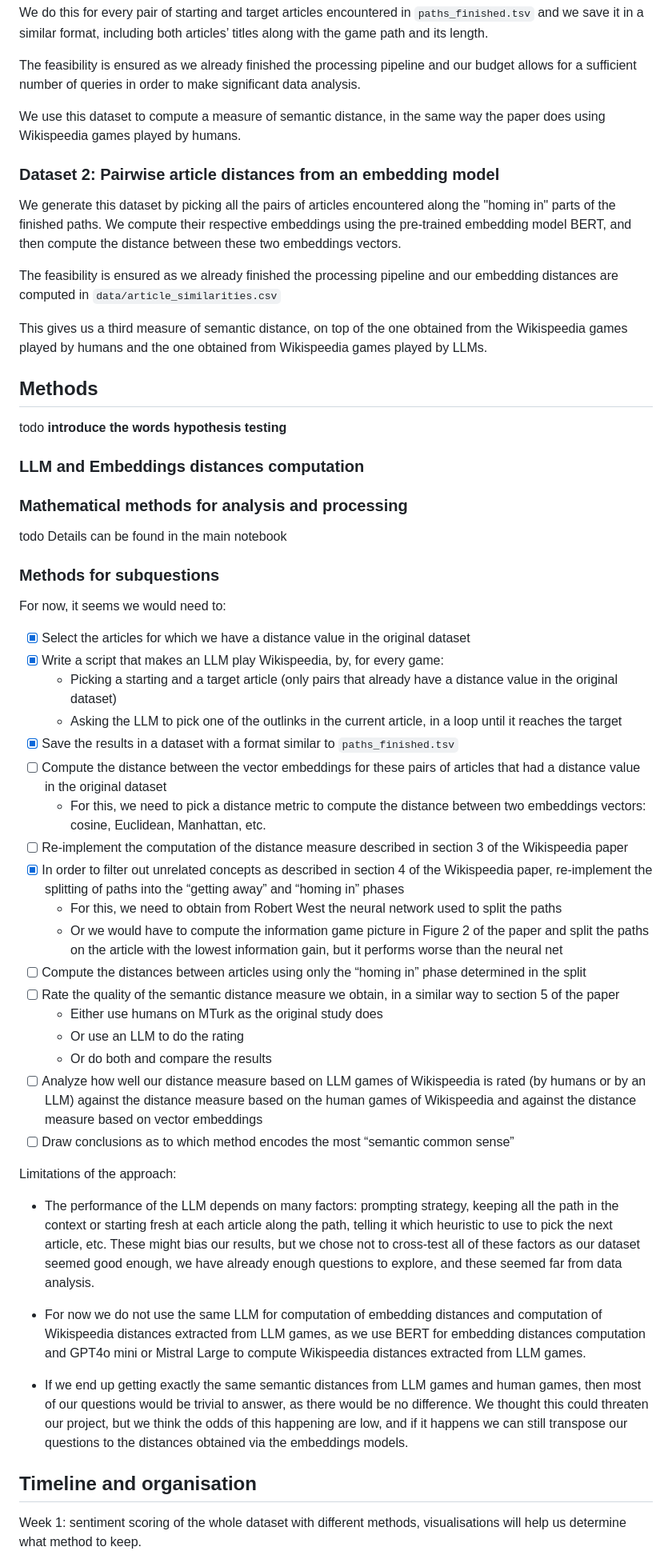
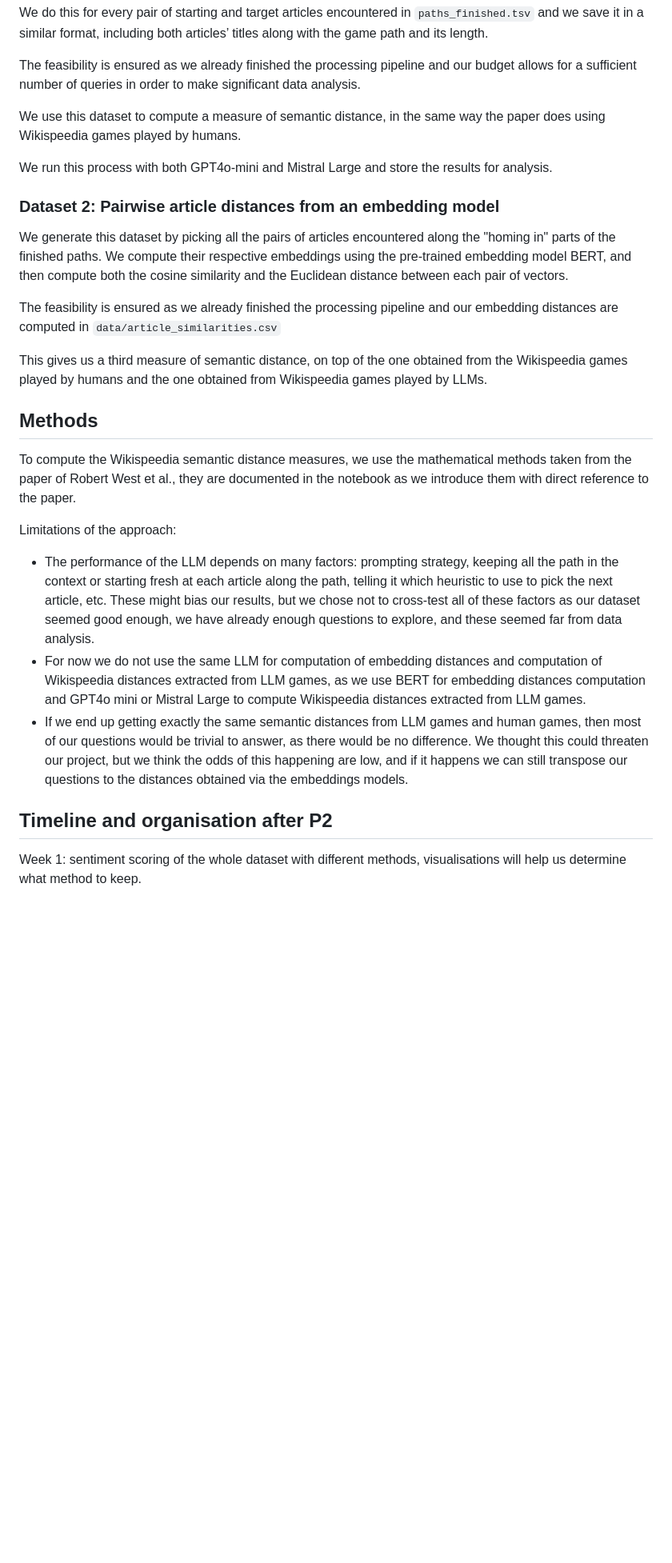
Before and after one commit to epfl-ada/ada-2024-project-adaspeedia, a Markdown page: README.md, the part around the change printed below. Shown: that part at 80% size. Drawn GitHub-style; blank space fills up the shorter version.

```diff
--- a/README.md
+++ b/README.md
@@ -72,9 +69,13 @@ The feasibility is ensured as we already finished the processing pipeline and ou
 
 We use this dataset to compute a measure of semantic distance, in the same way the paper does using Wikispeedia games played by humans.
 
+We run this process with both GPT4o-mini and Mistral Large and store the results for analysis.
+
 ### Dataset 2: Pairwise article distances from an embedding model
 
-We generate this dataset by picking all the pairs of articles encountered along the "homing in" parts of the finished paths. We compute their respective embeddings using the pre-trained embedding model BERT, and then compute the distance between these two embeddings vectors.
+We generate this dataset by picking all the pairs of articles encountered along the "homing in" parts of the finished
+paths. We compute their respective embeddings using the pre-trained embedding model BERT, and then compute both the
+cosine similarity and the Euclidean distance between each pair of vectors.
 
 The feasibility is ensured as we already finished the processing pipeline and our embedding distances are computed in `data/article_similarities.csv`
 
@@ -82,54 +83,23 @@ This gives us a third measure of semantic distance, on top of the one obtained f
 
 ## Methods
 
-
-todo **introduce the words hypothesis testing**
-
-
-### LLM and Embeddings distances computation
-
-### Mathematical methods for analysis and processing
-todo
-Details can be found in the main notebook
-### Methods for subquestions
-
-
-
-For now, it seems we would need to:
-
-- [x] Select the articles for which we have a distance value in the original dataset
-- [x] Write a script that makes an LLM play Wikispeedia, by, for every game:
-  - Picking a starting and a target article (only pairs that already have a distance value in the original dataset)
-  - Asking the LLM to pick one of the outlinks in the current article, in a loop until it reaches the target
-- [x] Save the results in a dataset with a format similar to `paths_finished.tsv`
-- [ ] Compute the distance between the vector embeddings for these pairs of articles that had a distance value in
-  the original dataset
-  - For this, we need to pick a distance metric to compute the distance between two embeddings vectors: cosine,
-    Euclidean, Manhattan, etc.
-- [ ] Re-implement the computation of the distance measure described in section 3 of the Wikispeedia paper
-- [x] In order to filter out unrelated concepts as described in section 4 of the Wikispeedia paper,
-  re-implement the splitting of paths into the “getting away” and “homing in” phases
-  - For this, we need to obtain from Robert West the neural network used to split the paths
-  - Or we would have to compute the information game picture in Figure 2 of the paper and split the
-   paths on the article with the lowest information gain, but it performs worse than the neural net
-- [ ] Compute the distances between articles using only the “homing in” phase determined in the split
-- [ ] Rate the quality of the semantic distance measure we obtain, in a similar way to section 5 of the paper
-  - Either use humans on MTurk as the original study does
-  - Or use an LLM to do the rating
-  - Or do both and compare the results
-- [ ] Analyze how well our distance measure based on LLM games of Wikispeedia is rated (by humans or by an LLM)
-  against the distance measure based on the human games of Wikispeedia and against the distance measure based
-  on vector embeddings
-- [ ] Draw conclusions as to which method encodes the most “semantic common sense”
+To compute the Wikispeedia semantic distance measures, we use the mathematical methods taken from the paper of Robert
+West et al., they are documented in the notebook as we introduce them with direct reference to the paper.
 
 Limitations of the approach:
-- The performance of the LLM depends on many factors: prompting strategy, keeping all the path in the context or starting fresh at each article along the path, telling it which heuristic to use to pick the next article, etc. These might bias our results, but we chose not to cross-test all of these factors as our dataset seemed good enough, we have already enough questions to explore, and these seemed far from data analysis.
+- The performance of the LLM depends on many factors: prompting strategy, keeping all the path in the context or
+  starting fresh at each article along the path, telling it which heuristic to use to pick the next article, etc.
+  These might bias our results, but we chose not to cross-test all of these factors as our dataset seemed good enough,
+  we have already enough questions to explore, and these seemed far from data analysis.
+- For now we do not use the same LLM for computation of embedding distances and computation of Wikispeedia distances
+  extracted from LLM games, as we use BERT for embedding distances computation and GPT4o mini or Mistral Large to
+  compute Wikispeedia distances extracted from LLM games.
+- If we end up getting exactly the same semantic distances from LLM games and human games, then most of our questions
+  would be trivial to answer, as there would be no difference. We thought this could threaten our project, but we think
+  the odds of this happening are low, and if it happens we can still transpose our questions to the distances obtained
+  via the embeddings models.
 
-- For now we do not use the same LLM for computation of embedding distances and computation of Wikispeedia distances extracted from LLM games, as we use BERT for embedding distances computation and GPT4o mini or Mistral Large to compute Wikispeedia distances extracted from LLM games.
-
-- If we end up getting exactly the same semantic distances from LLM games and human games, then most of our questions would be trivial to answer, as there would be no difference. We thought this could threaten our project, but we think the odds of this happening are low, and if it happens we can still transpose our questions to the distances obtained via the embeddings models.
-
-## Timeline and organisation
+## Timeline and organisation after P2
 
 Week 1: sentiment scoring of the whole dataset with different methods, visualisations will help us determine what method to keep.
 
```
Also changed, not shown: other parts of README.md (+1 -11 lines).
